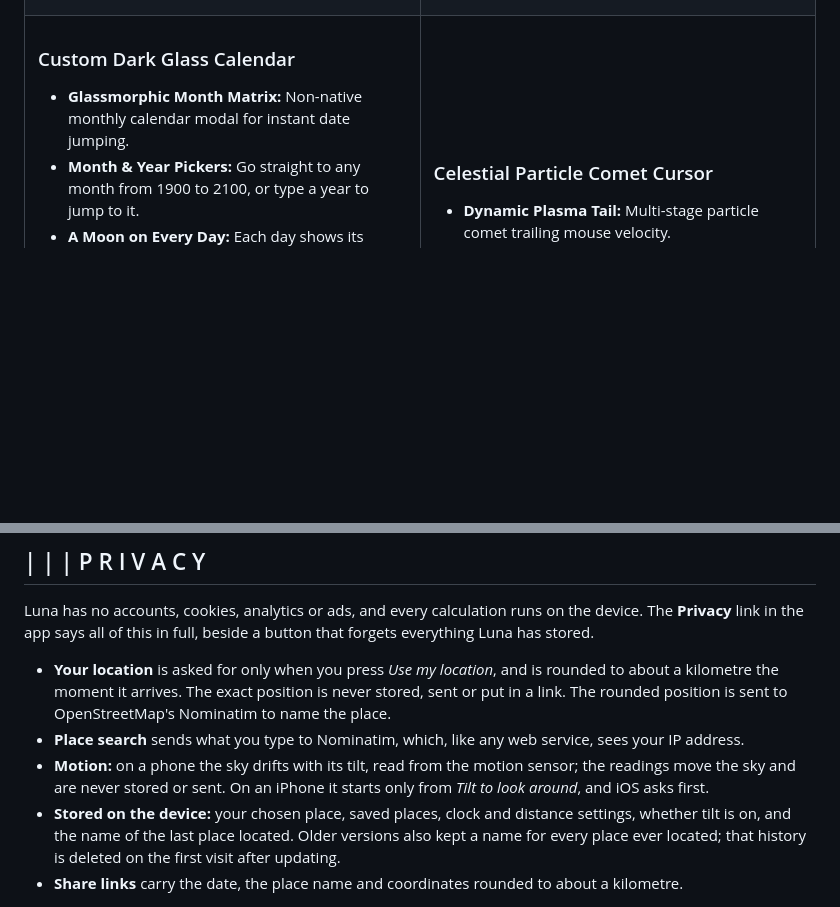
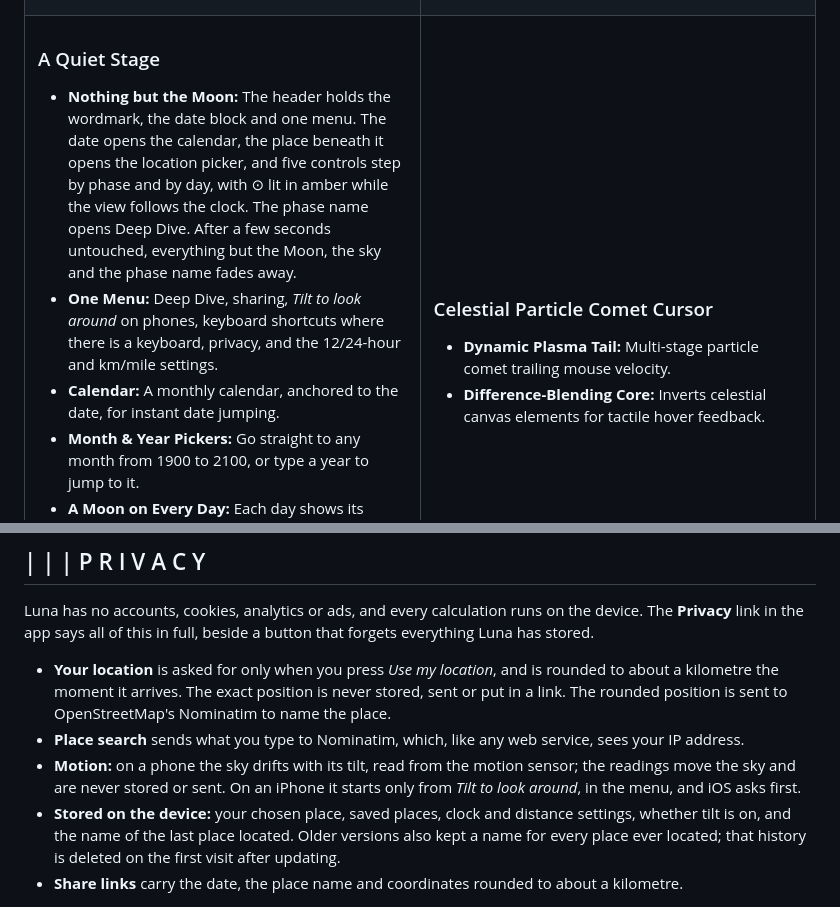
Before and after one commit to kavindu-rakn/Luna, a Markdown page: README.md, 2 parts joined by grey strips. Drawn GitHub-style; blank space fills up the shorter version.

Commit message:
docs: record phase 2b's header, date block, menu and idle fade

```diff
--- a/README.md
+++ b/README.md
@@ -96,8 +96,10 @@ Moon    Crescent   Quarter    Gibbous      Moon     Gibbous    Quarter    Cresce
 <tr>
 <td width="50%" valign="top">
 
-### Custom Dark Glass Calendar
-* **Glassmorphic Month Matrix:** Non-native monthly calendar modal for instant date jumping.
+### A Quiet Stage
+* **Nothing but the Moon:** The header holds the wordmark, the date block and one menu. The date opens the calendar, the place beneath it opens the location picker, and five controls step by phase and by day, with ⊙ lit in amber while the view follows the clock. The phase name opens Deep Dive. After a few seconds untouched, everything but the Moon, the sky and the phase name fades away.
+* **One Menu:** Deep Dive, sharing, *Tilt to look around* on phones, keyboard shortcuts where there is a keyboard, privacy, and the 12/24-hour and km/mile settings.
+* **Calendar:** A monthly calendar, anchored to the date, for instant date jumping.
 * **Month & Year Pickers:** Go straight to any month from 1900 to 2100, or type a year to jump to it.
 * **A Moon on Every Day:** Each day shows its phase at local noon, the days of New, First Quarter, Full and Last Quarter Moons are ringed, and the month's exact phase times sit below, each one click from its precise moment.
 * **Fixed Six-Week Grid:** The month matrix always renders six rows, so the modal keeps one height whether a month spans four rows or six.
@@ -218,7 +220,7 @@ Luna has no accounts, cookies, analytics or ads, and every calculation runs on t
 
 * **Your location** is asked for only when you press *Use my location*, and is rounded to about a kilometre the moment it arrives. The exact position is never stored, sent or put in a link. The rounded position is sent to OpenStreetMap's Nominatim to name the place.
 * **Place search** sends what you type to Nominatim, which, like any web service, sees your IP address.
-* **Motion:** on a phone the sky drifts with its tilt, read from the motion sensor; the readings move the sky and are never stored or sent. On an iPhone it starts only from *Tilt to look around*, and iOS asks first.
+* **Motion:** on a phone the sky drifts with its tilt, read from the motion sensor; the readings move the sky and are never stored or sent. On an iPhone it starts only from *Tilt to look around*, in the menu, and iOS asks first.
 * **Stored on the device:** your chosen place, saved places, clock and distance settings, whether tilt is on, and the name of the last place located. Older versions also kept a name for every place ever located; that history is deleted on the first visit after updating.
 * **Share links** carry the date, the place name and coordinates rounded to about a kilometre.
 
```
Also changed, not shown: plans/PREMIUM-REDESIGN-DECISIONS.md (+22 -2 lines).
